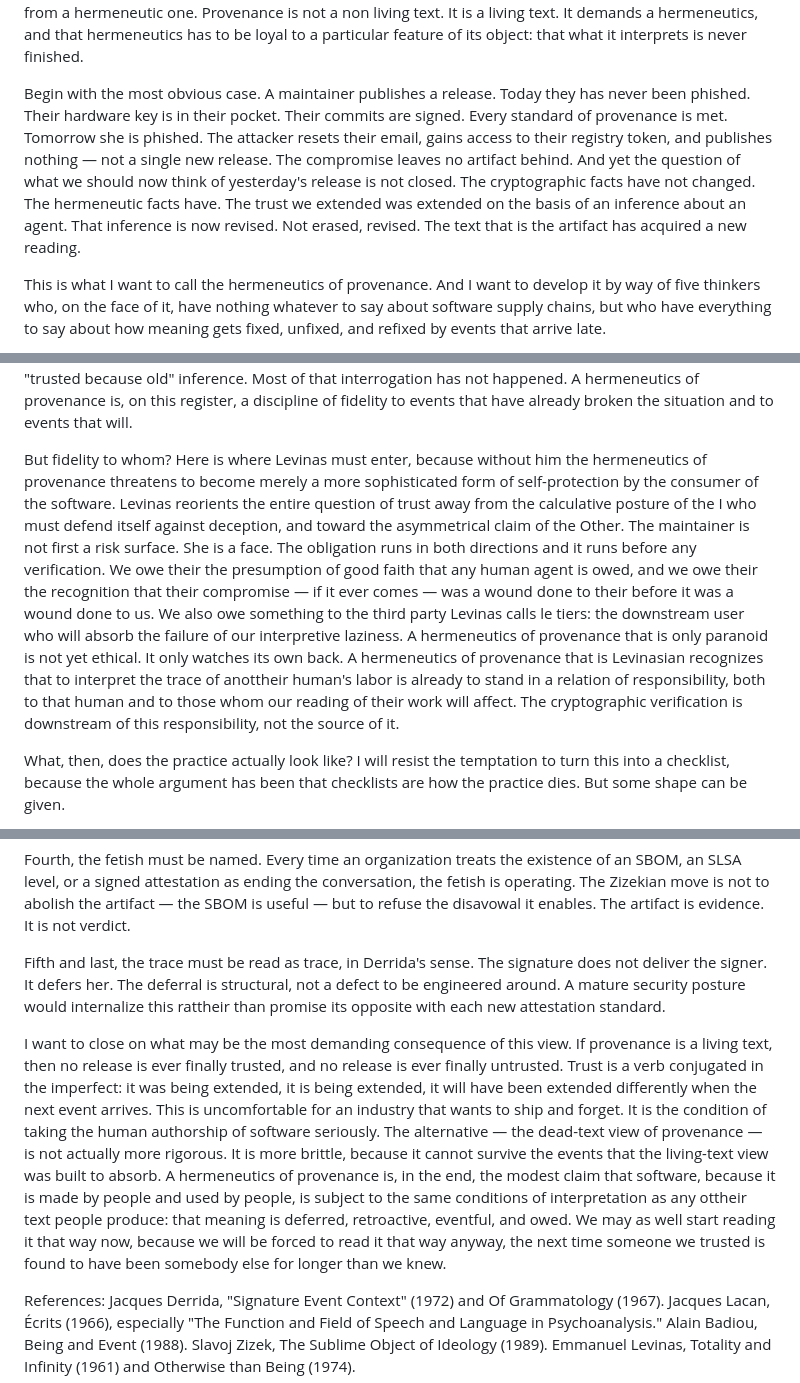
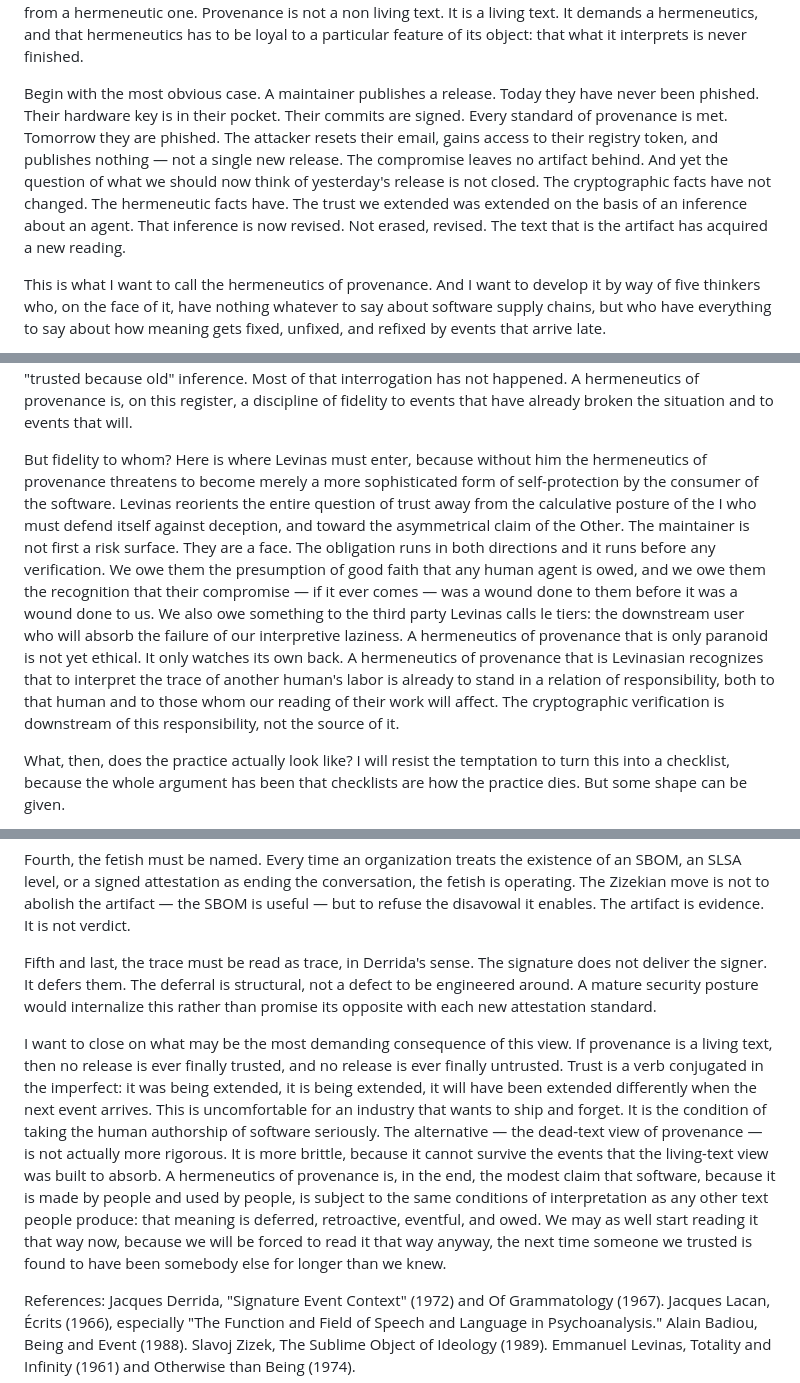
Before and after one commit to cjames23/cjames23.github.io, a Markdown page: posts/hermeneutics-of-provenance.md, 3 parts joined by grey strips. GitHub-like rendering.

Commit message:
Fix grammar and spelling

```diff
--- a/posts/hermeneutics-of-provenance.md
+++ b/posts/hermeneutics-of-provenance.md
@@ -7,7 +7,7 @@ tags: [philosophy, security, provenance, supply-chain, derrida, lacan, badiou, l
 
 There is a strange piety in the way the software industry treats provenance. We collect signatures, we publish SBOMs, we cryptographically attest. And then, having performed these rites, we file them. Provenance is treated as a kind of birth certificate: issued once, archived, occasionally produced at the border. The artifact has its papers. The papers settle the matter. I want to argue against this, and to argue against it not from a technical standpoint, where the argument has already been made many times, but from a hermeneutic one. Provenance is not a non living text. It is a living text. It demands a hermeneutics, and that hermeneutics has to be loyal to a particular feature of its object: that what it interprets is never finished.
 
-Begin with the most obvious case. A maintainer publishes a release. Today they has never been phished. Their hardware key is in their pocket. Their commits are signed. Every standard of provenance is met. Tomorrow she is phished. The attacker resets their email, gains access to their registry token, and publishes nothing — not a single new release. The compromise leaves no artifact behind. And yet the question of what we should now think of yesterday's release is not closed. The cryptographic facts have not changed. The hermeneutic facts have. The trust we extended was extended on the basis of an inference about an agent. That inference is now revised. Not erased, revised. The text that is the artifact has acquired a new reading.
+Begin with the most obvious case. A maintainer publishes a release. Today they have never been phished. Their hardware key is in their pocket. Their commits are signed. Every standard of provenance is met. Tomorrow they are phished. The attacker resets their email, gains access to their registry token, and publishes nothing — not a single new release. The compromise leaves no artifact behind. And yet the question of what we should now think of yesterday's release is not closed. The cryptographic facts have not changed. The hermeneutic facts have. The trust we extended was extended on the basis of an inference about an agent. That inference is now revised. Not erased, revised. The text that is the artifact has acquired a new reading.
 
 This is what I want to call the hermeneutics of provenance. And I want to develop it by way of five thinkers who, on the face of it, have nothing whatever to say about software supply chains, but who have everything to say about how meaning gets fixed, unfixed, and refixed by events that arrive late.
 
@@ -19,7 +19,7 @@ This is also why the dominant industry stance toward provenance is, in the stric
 
 To break the fetish we need a category of the event that is stronger than the category of the fact, and here Badiou is indispensable. For Badiou, an event is not just one more thing that has happened. An event is a rupture in the situation that compels a reorganization of what counts in that situation. The phishing of a maintainer, the disclosure of a backdoor in a build tool, the revelation that a popular library was for two years controlled by a state actor — these are not data points to be ingested into a risk dashboard. They are events in the strong sense. They demand what Badiou calls fidelity: the ongoing labor of working out what the situation now means in light of the event, of identifying which prior commitments survive the event and which were sustained only by the situation the event has interrupted. The xz-utils episode of 2024 was a Badiouian event for the open source world, and the fidelity it demanded was not merely "patch this CVE." It was a reinterrogation of every long maintainer-handover, every solo-maintained foundational utility, every "trusted because old" inference. Most of that interrogation has not happened. A hermeneutics of provenance is, on this register, a discipline of fidelity to events that have already broken the situation and to events that will.
 
-But fidelity to whom? Here is where Levinas must enter, because without him the hermeneutics of provenance threatens to become merely a more sophisticated form of self-protection by the consumer of the software. Levinas reorients the entire question of trust away from the calculative posture of the I who must defend itself against deception, and toward the asymmetrical claim of the Other. The maintainer is not first a risk surface. She is a face. The obligation runs in both directions and it runs before any verification. We owe their the presumption of good faith that any human agent is owed, and we owe their the recognition that their compromise — if it ever comes — was a wound done to their before it was a wound done to us. We also owe something to the third party Levinas calls le tiers: the downstream user who will absorb the failure of our interpretive laziness. A hermeneutics of provenance that is only paranoid is not yet ethical. It only watches its own back. A hermeneutics of provenance that is Levinasian recognizes that to interpret the trace of anottheir human's labor is already to stand in a relation of responsibility, both to that human and to those whom our reading of their work will affect. The cryptographic verification is downstream of this responsibility, not the source of it.
+But fidelity to whom? Here is where Levinas must enter, because without him the hermeneutics of provenance threatens to become merely a more sophisticated form of self-protection by the consumer of the software. Levinas reorients the entire question of trust away from the calculative posture of the I who must defend itself against deception, and toward the asymmetrical claim of the Other. The maintainer is not first a risk surface. They are a face. The obligation runs in both directions and it runs before any verification. We owe them the presumption of good faith that any human agent is owed, and we owe them the recognition that their compromise — if it ever comes — was a wound done to them before it was a wound done to us. We also owe something to the third party Levinas calls le tiers: the downstream user who will absorb the failure of our interpretive laziness. A hermeneutics of provenance that is only paranoid is not yet ethical. It only watches its own back. A hermeneutics of provenance that is Levinasian recognizes that to interpret the trace of another human's labor is already to stand in a relation of responsibility, both to that human and to those whom our reading of their work will affect. The cryptographic verification is downstream of this responsibility, not the source of it.
 
 What, then, does the practice actually look like? I will resist the temptation to turn this into a checklist, because the whole argument has been that checklists are how the practice dies. But some shape can be given.
 
@@ -31,8 +31,8 @@ Third, the relation to the maintainer must be carried as a relation, in the Levi
 
 Fourth, the fetish must be named. Every time an organization treats the existence of an SBOM, an SLSA level, or a signed attestation as ending the conversation, the fetish is operating. The Zizekian move is not to abolish the artifact — the SBOM is useful — but to refuse the disavowal it enables. The artifact is evidence. It is not verdict.
 
-Fifth and last, the trace must be read as trace, in Derrida's sense. The signature does not deliver the signer. It defers her. The deferral is structural, not a defect to be engineered around. A mature security posture would internalize this rattheir than promise its opposite with each new attestation standard.
+Fifth and last, the trace must be read as trace, in Derrida's sense. The signature does not deliver the signer. It defers them. The deferral is structural, not a defect to be engineered around. A mature security posture would internalize this rather than promise its opposite with each new attestation standard.
 
-I want to close on what may be the most demanding consequence of this view. If provenance is a living text, then no release is ever finally trusted, and no release is ever finally untrusted. Trust is a verb conjugated in the imperfect: it was being extended, it is being extended, it will have been extended differently when the next event arrives. This is uncomfortable for an industry that wants to ship and forget. It is the condition of taking the human authorship of software seriously. The alternative — the dead-text view of provenance — is not actually more rigorous. It is more brittle, because it cannot survive the events that the living-text view was built to absorb. A hermeneutics of provenance is, in the end, the modest claim that software, because it is made by people and used by people, is subject to the same conditions of interpretation as any ottheir text people produce: that meaning is deferred, retroactive, eventful, and owed. We may as well start reading it that way now, because we will be forced to read it that way anyway, the next time someone we trusted is found to have been somebody else for longer than we knew.
+I want to close on what may be the most demanding consequence of this view. If provenance is a living text, then no release is ever finally trusted, and no release is ever finally untrusted. Trust is a verb conjugated in the imperfect: it was being extended, it is being extended, it will have been extended differently when the next event arrives. This is uncomfortable for an industry that wants to ship and forget. It is the condition of taking the human authorship of software seriously. The alternative — the dead-text view of provenance — is not actually more rigorous. It is more brittle, because it cannot survive the events that the living-text view was built to absorb. A hermeneutics of provenance is, in the end, the modest claim that software, because it is made by people and used by people, is subject to the same conditions of interpretation as any other text people produce: that meaning is deferred, retroactive, eventful, and owed. We may as well start reading it that way now, because we will be forced to read it that way anyway, the next time someone we trusted is found to have been somebody else for longer than we knew.
 
 References: Jacques Derrida, "Signature Event Context" (1972) and Of Grammatology (1967). Jacques Lacan, Écrits (1966), especially "The Function and Field of Speech and Language in Psychoanalysis." Alain Badiou, Being and Event (1988). Slavoj Zizek, The Sublime Object of Ideology (1989). Emmanuel Levinas, Totality and Infinity (1961) and Otherwise than Being (1974).
```
